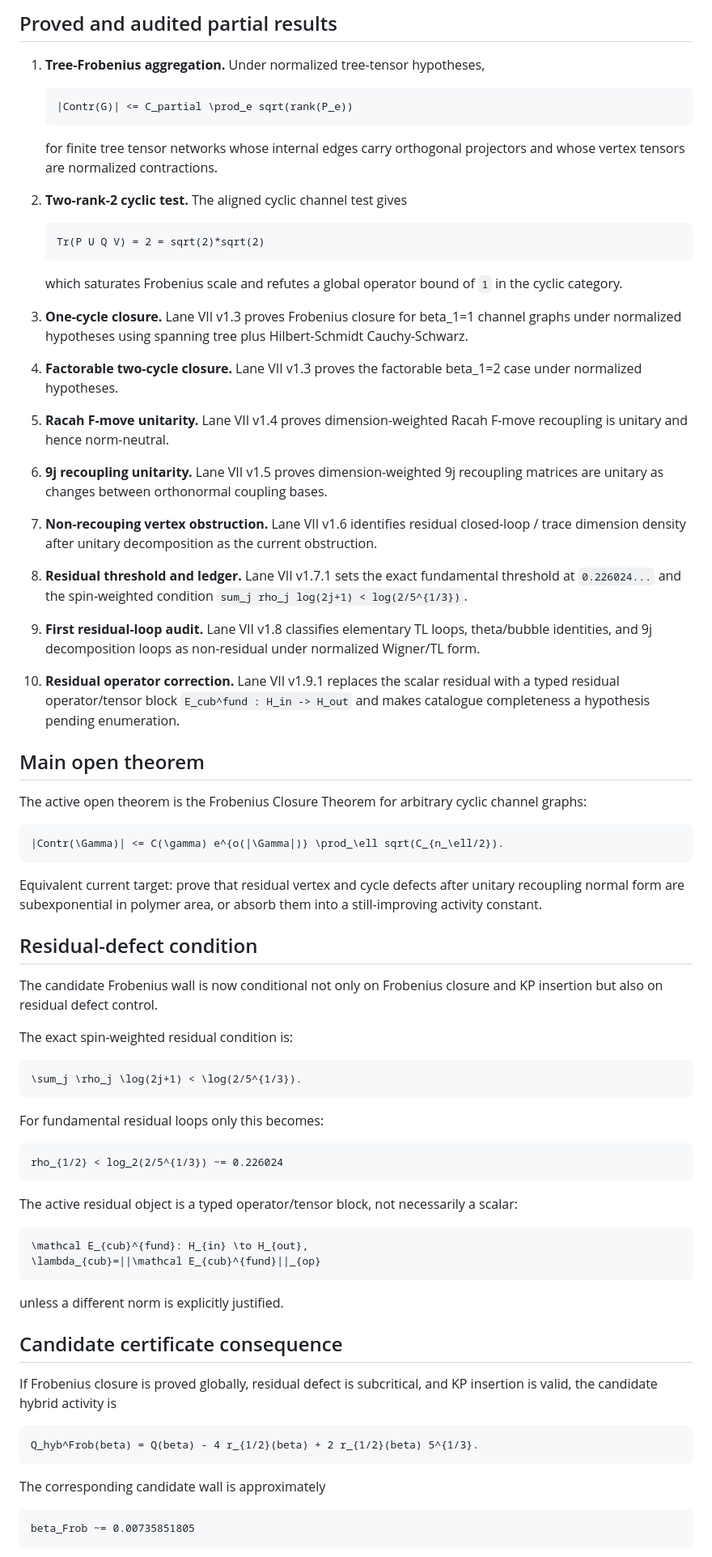
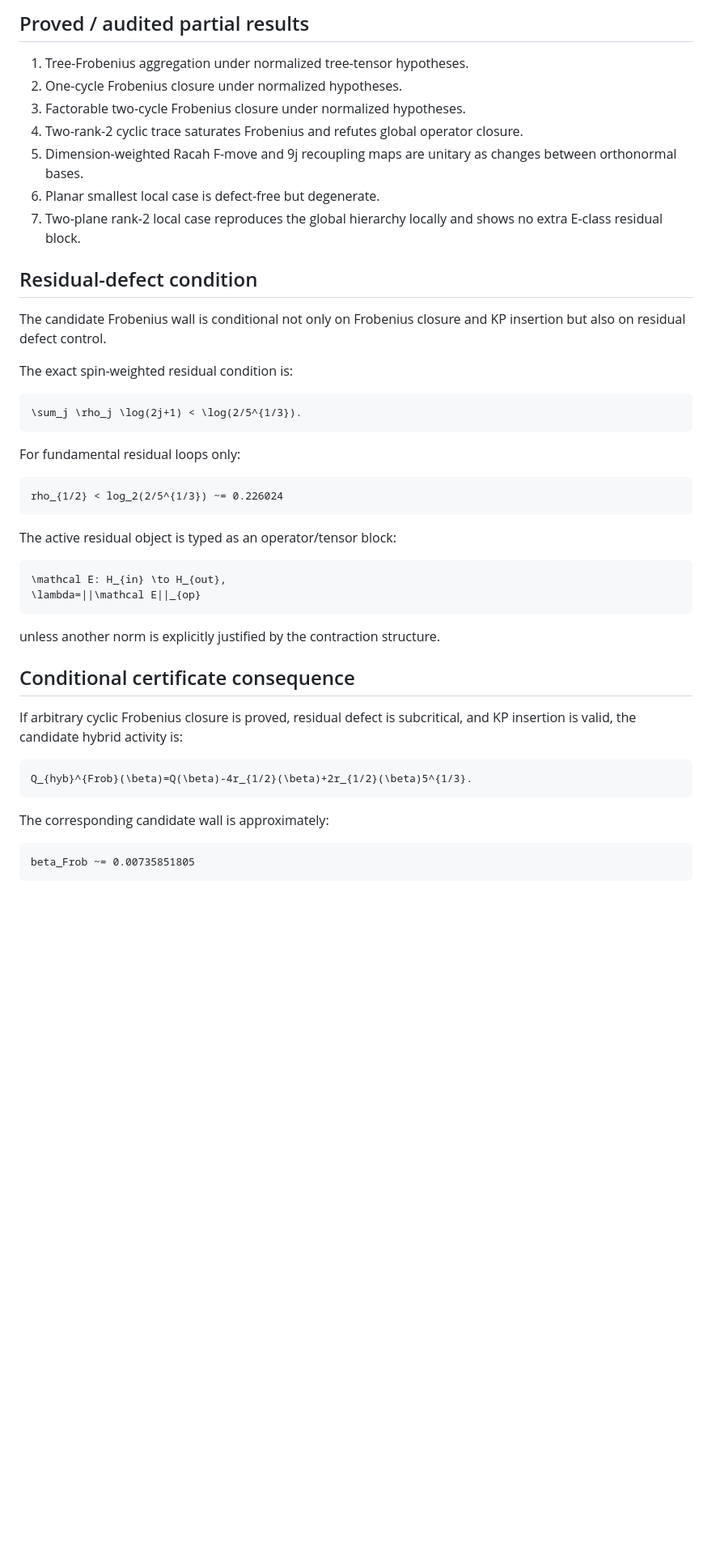
Before and after one commit to SocioProphet/yang-mills, a Markdown page: docs/lane-vii-status.md, the part around one of its changes. Shown at 81% size. Drawn GitHub-style; blank space fills up the shorter version.

````diff
--- a/docs/lane-vii-status.md
+++ b/docs/lane-vii-status.md
@@ -121,51 +81,17 @@ Program status:
 
-## Proved and audited partial results
+## Proved / audited partial results
 
-1. **Tree-Frobenius aggregation.** Under normalized tree-tensor hypotheses,
-
-   ```tex
-   |Contr(G)| <= C_partial \prod_e sqrt(rank(P_e))
-   ```
-
-   for finite tree tensor networks whose internal edges carry orthogonal projectors and whose vertex tensors are normalized contractions.
-
-2. **Two-rank-2 cyclic test.** The aligned cyclic channel test gives
-
-   ```tex
-   Tr(P U Q V) = 2 = sqrt(2)*sqrt(2)
-   ```
-
-   which saturates Frobenius scale and refutes a global operator bound of `1` in the cyclic category.
-
-3. **One-cycle closure.** Lane VII v1.3 proves Frobenius closure for beta_1=1 channel graphs under normalized hypotheses using spanning tree plus Hilbert-Schmidt Cauchy-Schwarz.
-
-4. **Factorable two-cycle closure.** Lane VII v1.3 proves the factorable beta_1=2 case under normalized hypotheses.
-
-5. **Racah F-move unitarity.** Lane VII v1.4 proves dimension-weighted Racah F-move recoupling is unitary and hence norm-neutral.
-
-6. **9j recoupling unitarity.** Lane VII v1.5 proves dimension-weighted 9j recoupling matrices are unitary as changes between orthonormal coupling bases.
-
-7. **Non-recouping vertex obstruction.** Lane VII v1.6 identifies residual closed-loop / trace dimension density after unitary decomposition as the current obstruction.
-
-8. **Residual threshold and ledger.** Lane VII v1.7.1 sets the exact fundamental threshold at `0.226024...` and the spin-weighted condition `sum_j rho_j log(2j+1) < log(2/5^{1/3})`.
-
-9. **First residual-loop audit.** Lane VII v1.8 classifies elementary TL loops, theta/bubble identities, and 9j decomposition loops as non-residual under normalized Wigner/TL form.
-
-10. **Residual operator correction.** Lane VII v1.9.1 replaces the scalar residual with a typed residual operator/tensor block `E_cub^fund : H_in -> H_out` and makes catalogue completeness a hypothesis pending enumeration.
-
-## Main open theorem
-
-The active open theorem is the Frobenius Closure Theorem for arbitrary cyclic channel graphs:
-
-```tex
-|Contr(\Gamma)| <= C(\gamma) e^{o(|\Gamma|)} \prod_\ell sqrt(C_{n_\ell/2}).
-```
-
-Equivalent current target: prove that residual vertex and cycle defects after unitary recoupling normal form are subexponential in polymer area, or absorb them into a still-improving activity constant.
+1. Tree-Frobenius aggregation under normalized tree-tensor hypotheses.
+2. One-cycle Frobenius closure under normalized hypotheses.
+3. Factorable two-cycle Frobenius closure under normalized hypotheses.
+4. Two-rank-2 cyclic trace saturates Frobenius and refutes global operator closure.
+5. Dimension-weighted Racah F-move and 9j recoupling maps are unitary as changes between orthonormal bases.
+6. Planar smallest local case is defect-free but degenerate.
+7. Two-plane rank-2 local case reproduces the global hierarchy locally and shows no extra E-class residual block.
 
 ## Residual-defect condition
 
-The candidate Frobenius wall is now conditional not only on Frobenius closure and KP insertion but also on residual defect control.
+The candidate Frobenius wall is conditional not only on Frobenius closure and KP insertion but also on residual defect control.
 
 The exact spin-weighted residual condition is:
 
@@ -173,30 +99,30 @@ The exact spin-weighted residual condition is:
 \sum_j \rho_j \log(2j+1) < \log(2/5^{1/3}).
 ```
 
-For fundamental residual loops only this becomes:
+For fundamental residual loops only:
 
 ```text
 rho_{1/2} < log_2(2/5^{1/3}) ~= 0.226024
 ```
 
-The active residual object is a typed operator/tensor block, not necessarily a scalar:
+The active residual object is typed as an operator/tensor block:
 
 ```tex
-\mathcal E_{cub}^{fund}: H_{in} \to H_{out},
-\lambda_{cub}=||\mathcal E_{cub}^{fund}||_{op}
+\mathcal E: H_{in} \to H_{out},
+\lambda=||\mathcal E||_{op}
 ```
 
-unless a different norm is explicitly justified.
+unless another norm is explicitly justified by the contraction structure.
 
-## Candidate certificate consequence
+## Conditional certificate consequence
 
-If Frobenius closure is proved globally, residual defect is subcritical, and KP insertion is valid, the candidate hybrid activity is
+If arbitrary cyclic Frobenius closure is proved, residual defect is subcritical, and KP insertion is valid, the candidate hybrid activity is:
 
 ```tex
-Q_hyb^Frob(beta) = Q(beta) - 4 r_{1/2}(beta) + 2 r_{1/2}(beta) 5^{1/3}.
+Q_{hyb}^{Frob}(\beta)=Q(\beta)-4r_{1/2}(\beta)+2r_{1/2}(\beta)5^{1/3}.
 ```
 
-The corresponding candidate wall is approximately
+The corresponding candidate wall is approximately:
 
 ```text
 beta_Frob ~= 0.00735851805
````
Also changed, not shown: other parts of docs/lane-vii-status.md (+53 -94 lines).
